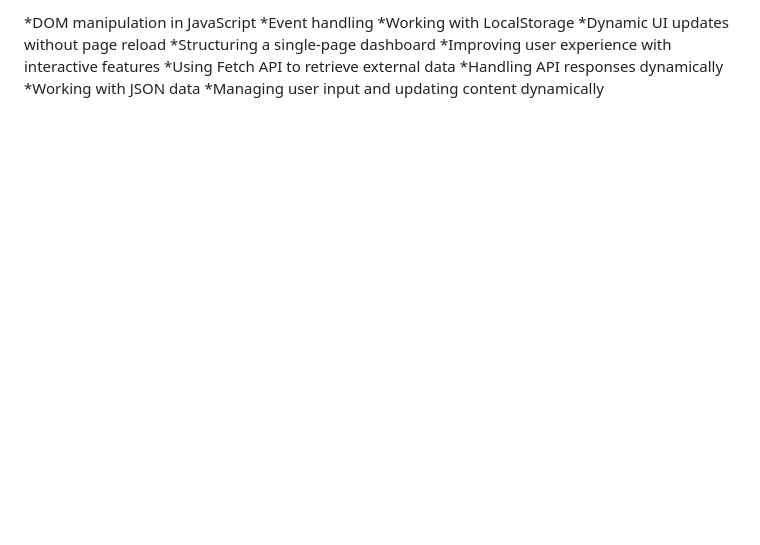
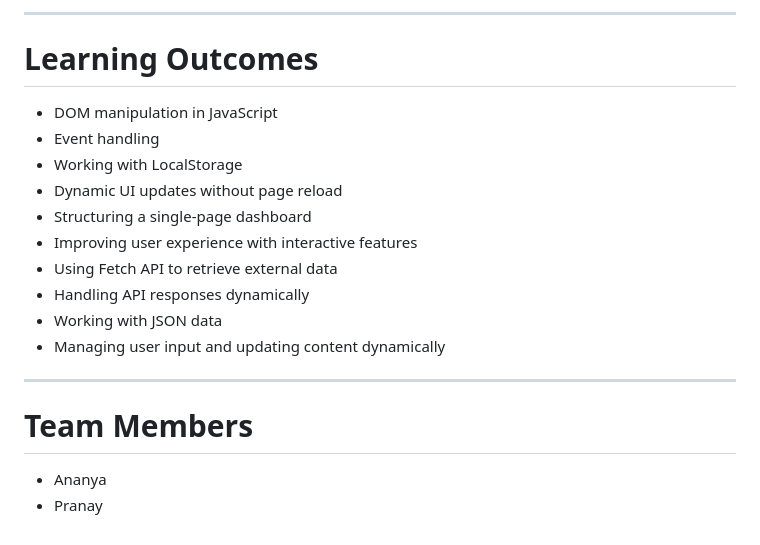
Before and after one commit to Ananya6807/Project1, a Markdown page: README.md, the part around one of its changes. GitHub-like rendering; blank space fills up the shorter version.

```diff
--- a/README.md
+++ b/README.md
@@ -101,11 +145,22 @@ Learning Outcomes
 
-*DOM manipulation in JavaScript
-*Event handling
-*Working with LocalStorage
-*Dynamic UI updates without page reload
-*Structuring a single-page dashboard
-*Improving user experience with interactive features
-*Using Fetch API to retrieve external data
-*Handling API responses dynamically
-*Working with JSON data
-*Managing user input and updating content dynamically
+---
+
+# Learning Outcomes
+
+* DOM manipulation in JavaScript
+* Event handling
+* Working with LocalStorage
+* Dynamic UI updates without page reload
+* Structuring a single-page dashboard
+* Improving user experience with interactive features
+* Using Fetch API to retrieve external data
+* Handling API responses dynamically
+* Working with JSON data
+* Managing user input and updating content dynamically
+
+---
+
+# Team Members
+
+* Ananya
+* Pranay
```
Also changed, not shown: other parts of README.md (+110 -66 lines).
